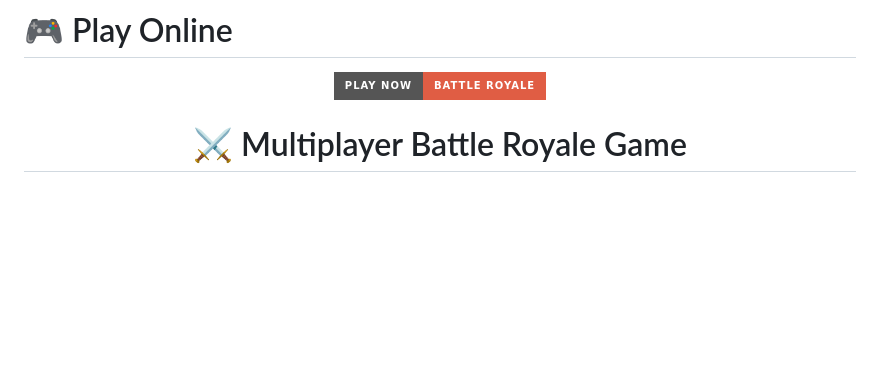
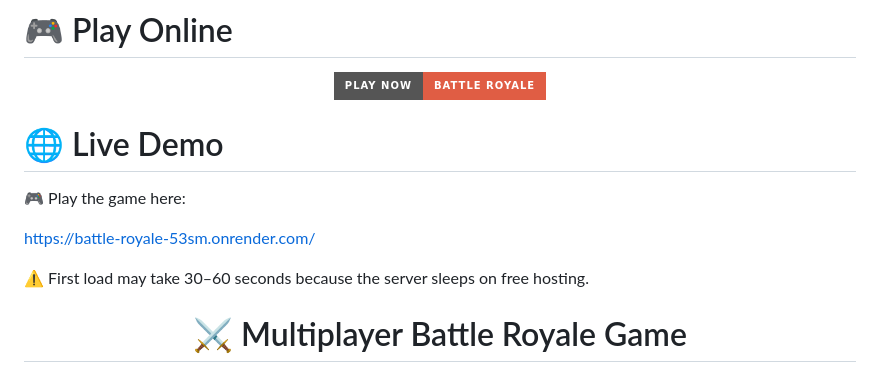
Before and after one commit to nishant150226-hub/battle-royale, a Markdown page: README.md, the part around the change. Rendered like a GitHub page; badges without logos; blank space fills up the shorter version.

Commit message:
Add live demo section to README
Added live demo link and loading time note to README.

```diff
--- a/README.md
+++ b/README.md
@@ -6,7 +6,13 @@
 </a>
 </p>
 
+# 🌐 Live Demo
 
+🎮 Play the game here:
+
+https://battle-royale-53sm.onrender.com/
+
+⚠️ First load may take 30–60 seconds because the server sleeps on free hosting.
 
 <h1 align="center">⚔️ Multiplayer Battle Royale Game</h1>
 
```
